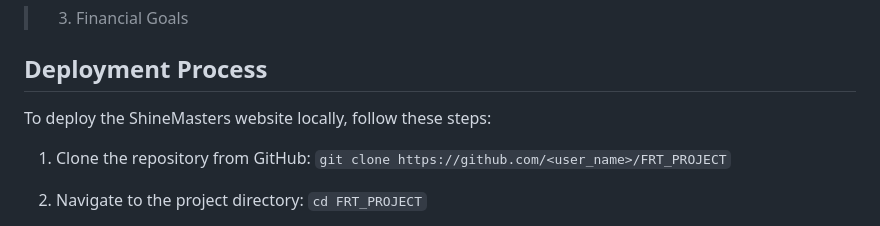
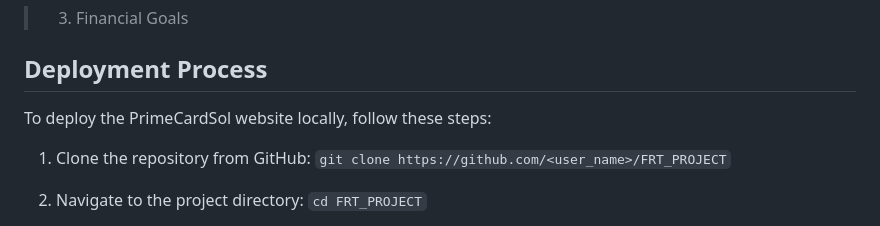
Before and after one commit to SwethaChagantii/FRT_PROJECT, a Markdown page: README.md, the part around the change. Drawn GitHub-style.

````diff
--- a/README.md
+++ b/README.md
@@ -24,7 +24,7 @@ PrimeCardSol is a fintech website revolutionizing banking cards. It provides a s
 > 3. Financial Goals
 ## Deployment Process
 
-To deploy the ShineMasters website locally, follow these steps:
+To deploy the PrimeCardSol website locally, follow these steps:
 
 1. Clone the repository from GitHub: ``` git clone https://github.com/<user_name>/FRT_PROJECT ```
 
````
